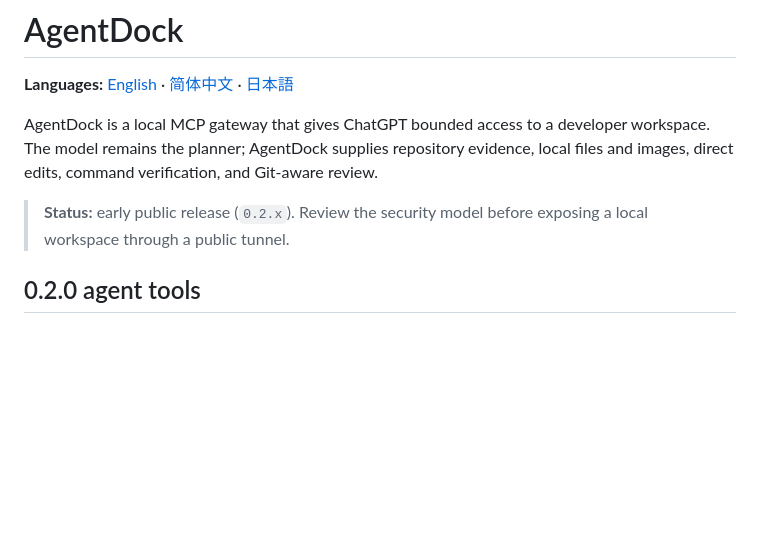
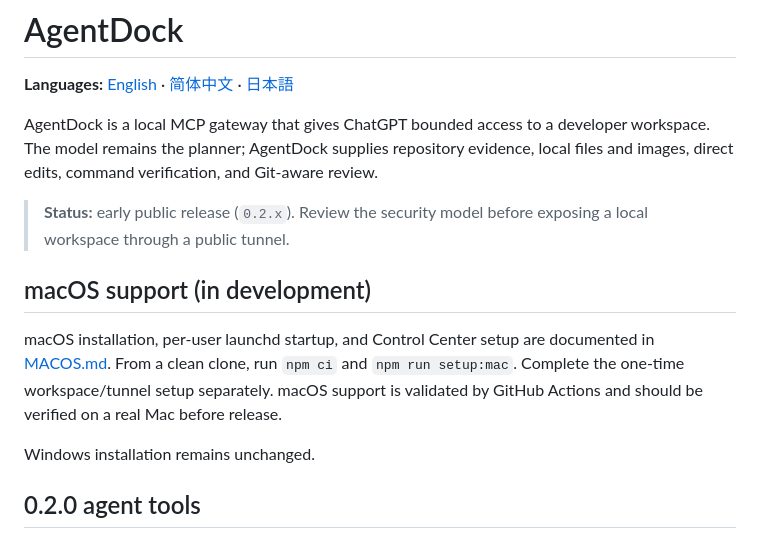
Before and after one commit to Nippori709/AgentDock, a Markdown page: README.md, the part around the change. GitHub-like rendering; blank space fills up the shorter version.

Commit message:
docs: link macOS installation from English README

```diff
--- a/README.md
+++ b/README.md
@@ -5,6 +5,12 @@
 AgentDock is a local MCP gateway that gives ChatGPT bounded access to a developer workspace. The model remains the planner; AgentDock supplies repository evidence, local files and images, direct edits, command verification, and Git-aware review.
 
 > **Status:** early public release (`0.2.x`). Review the security model before exposing a local workspace through a public tunnel.
+
+## macOS support (in development)
+
+macOS installation, per-user launchd startup, and Control Center setup are documented in [MACOS.md](MACOS.md). From a clean clone, run `npm ci` and `npm run setup:mac`. Complete the one-time workspace/tunnel setup separately. macOS support is validated by GitHub Actions and should be verified on a real Mac before release.
+
+Windows installation remains unchanged.
 
 ## 0.2.0 agent tools
 
```
